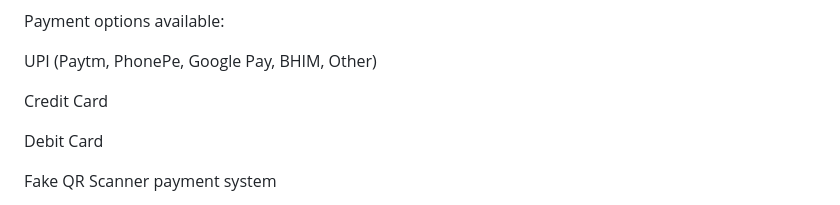
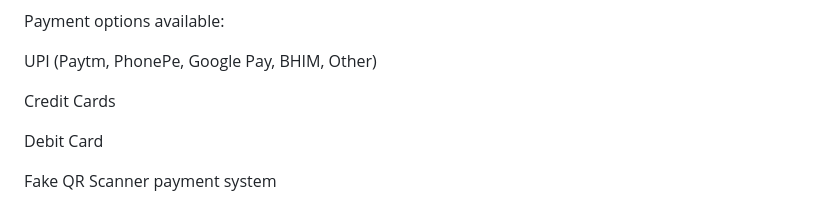
Before and after one commit to darshan-Code11/Smart-Parking-Billing-Portal, a Markdown page: README.md, the part around the change. Drawn GitHub-style.

```diff
--- a/README.md
+++ b/README.md
@@ -14,7 +14,7 @@ Payment options available:
 
 UPI (Paytm, PhonePe, Google Pay, BHIM, Other)
 
-Credit Card
+Credit Cards
 
 Debit Card
 
```
